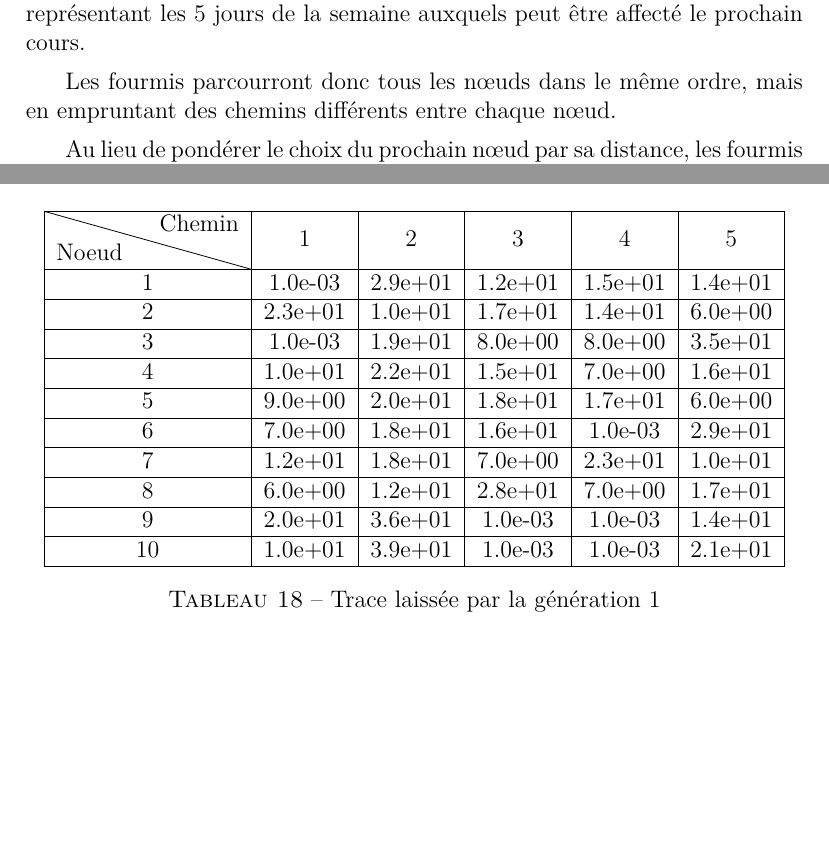
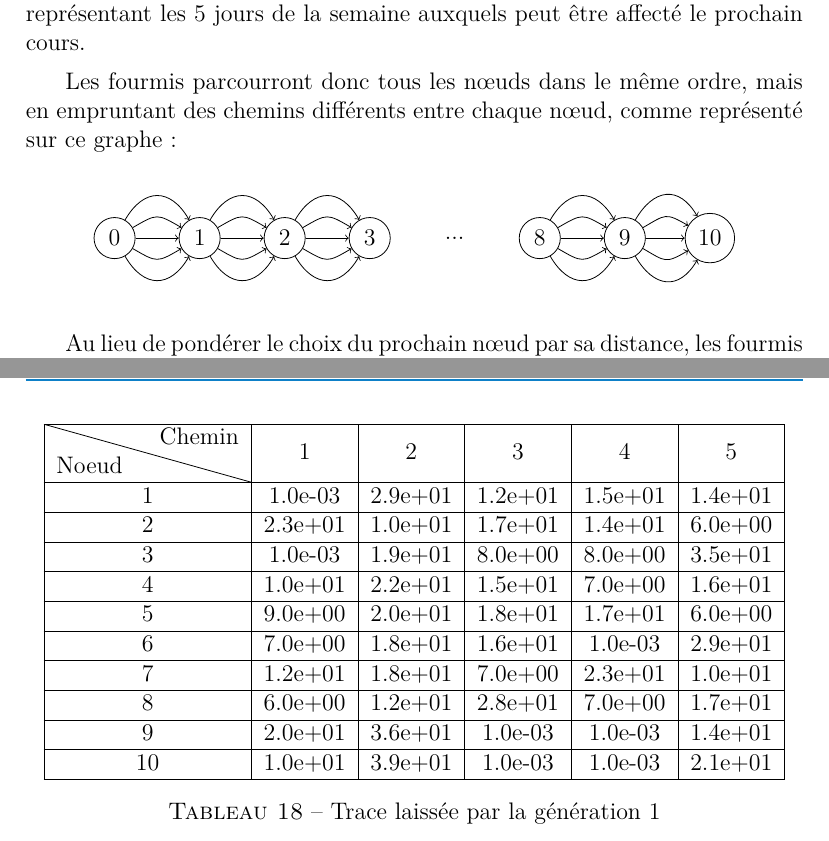
Before and after one commit to thibault-chausson/Rapport-AI52, a LaTeX document (main.tex, which reads pages/fourmies.tex): two parts of pages 18 and 20 of 40 before the commit and two parts of pages 18 and 21 of 40 after it, joined at a grey line, cut so that both start at the same text, the shorter picture padded with empty space. Compiled offline with pdfLaTeX.

Commit message:
First diagram

```diff
--- a/pages/fourmies.tex
+++ b/pages/fourmies.tex
@@ -21,7 +21,36 @@ Pour limiter le nombre de n\oe uds, on considérera 11 n\oe uds, le premier repr
 
 Chaque paire de n\oe uds consécutifs sera séparée par 5 chemins, représentant les 5 jours de la semaine auxquels peut être affecté le prochain cours.
 
-Les fourmis parcourront donc tous les n\oe uds dans le même ordre, mais en empruntant des chemins différents entre chaque n\oe ud.
+Les fourmis parcourront donc tous les n\oe uds dans le même ordre, mais en empruntant des chemins différents entre chaque n\oe ud, comme représenté sur ce graphe :
+
+\begin{center}
+    \begin{tikzpicture}[node distance={15mm}, main/.style = {circle}]
+        \node[main,draw] (0) {$0$};
+        \node[main,draw] (1) [right of=0] {$1$};
+        \node[main,draw] (2) [right of=1] {$2$};
+        \node[main,draw] (3) [right of=2] {$3$};
+        \node[main  ] (...) [right of=3] {$...$};
+        \node[main,draw] (8) [right of=...] {$8$};
+        \node[main,draw] (9) [right of=8] {$9$};
+        \node[main,draw] (10) [right of=9] {$10$};
+
+        \foreach \m in {0,1,2,3,4}{
+            \draw[->] (0) to [out=60-30*\m,in=120+30*\m,looseness=1.5] (1);
+        }
+        \foreach \m in {0,1,2,3,4}{
+            \draw[->] (1) to [out=60-30*\m,in=120+30*\m,looseness=1.5] (2);
+        }
+        \foreach \m in {0,1,2,3,4}{
+            \draw[->] (2) to [out=60-30*\m,in=120+30*\m,looseness=1.5] (3);
+        }
+        \foreach \m in {0,1,2,3,4}{
+            \draw[->] (8) to [out=60-30*\m,in=120+30*\m,looseness=1.5] (9);
+        }
+        \foreach \m in {0,1,2,3,4}{
+            \draw[->] (9) to [out=60-30*\m,in=120+30*\m,looseness=1.5] (10);
+        }
+    \end{tikzpicture}
+\end{center}
 
 Au lieu de pondérer le choix du prochain n\oe ud par sa distance, les fourmis calculeront le nombre de conflits engendrés par le choix de chaque chemin.
 
@@ -142,7 +171,7 @@ La trace de phéromones est la suivante :
         10                      & 1.0e+01 & 3.9e+01 & 1.0e-03 & 1.0e-03 & 2.1e+01 \\
         \hline
     \end{tabular}
-    \caption{Trace laissée par la génération 1}\label{tab:voeux-etudiant-5}
+    \caption{Trace laissée par la génération 1}\label{tab:trace-gen-1}
 \end{table}
 
 On passe maintenant à la deuxième génération de fourmis :
```
Also changed, not shown: main.tex (+1 -1 lines), pages/fourmies.tex (14 more changed lines).
